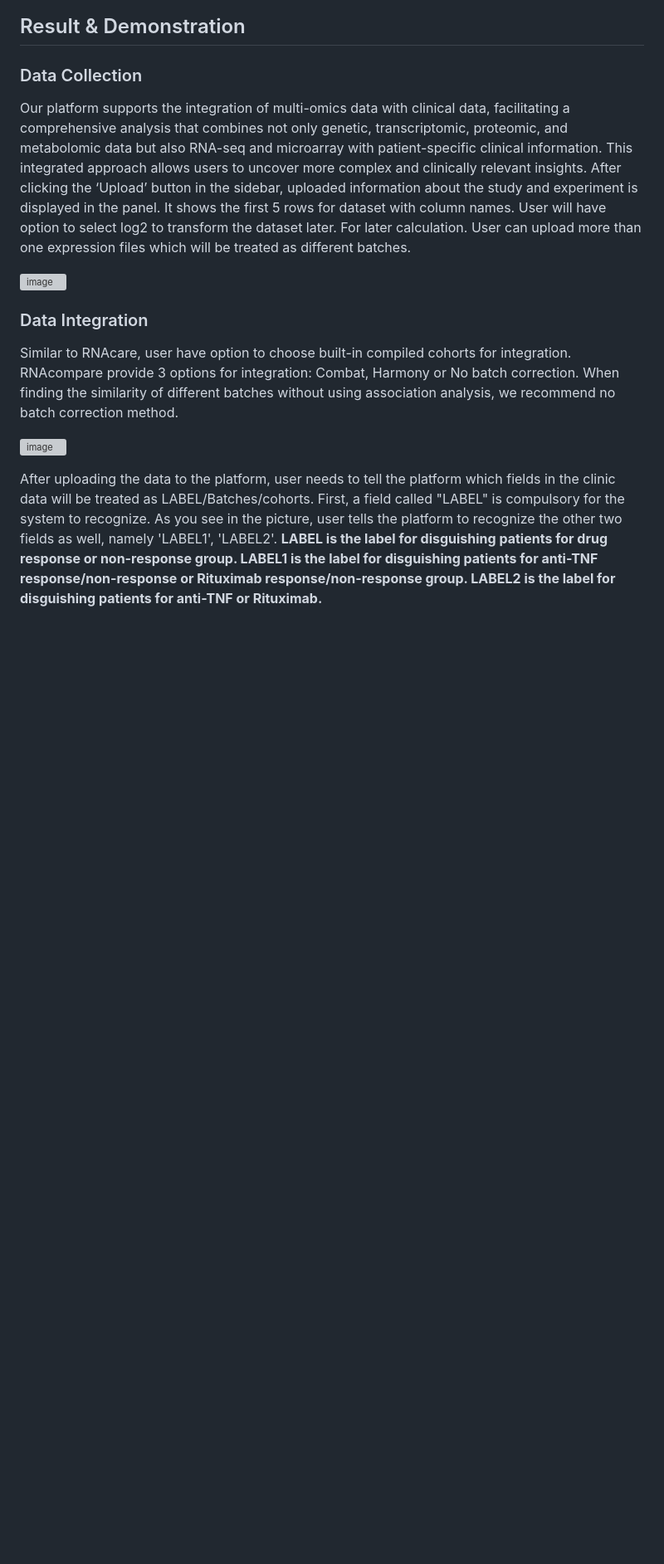
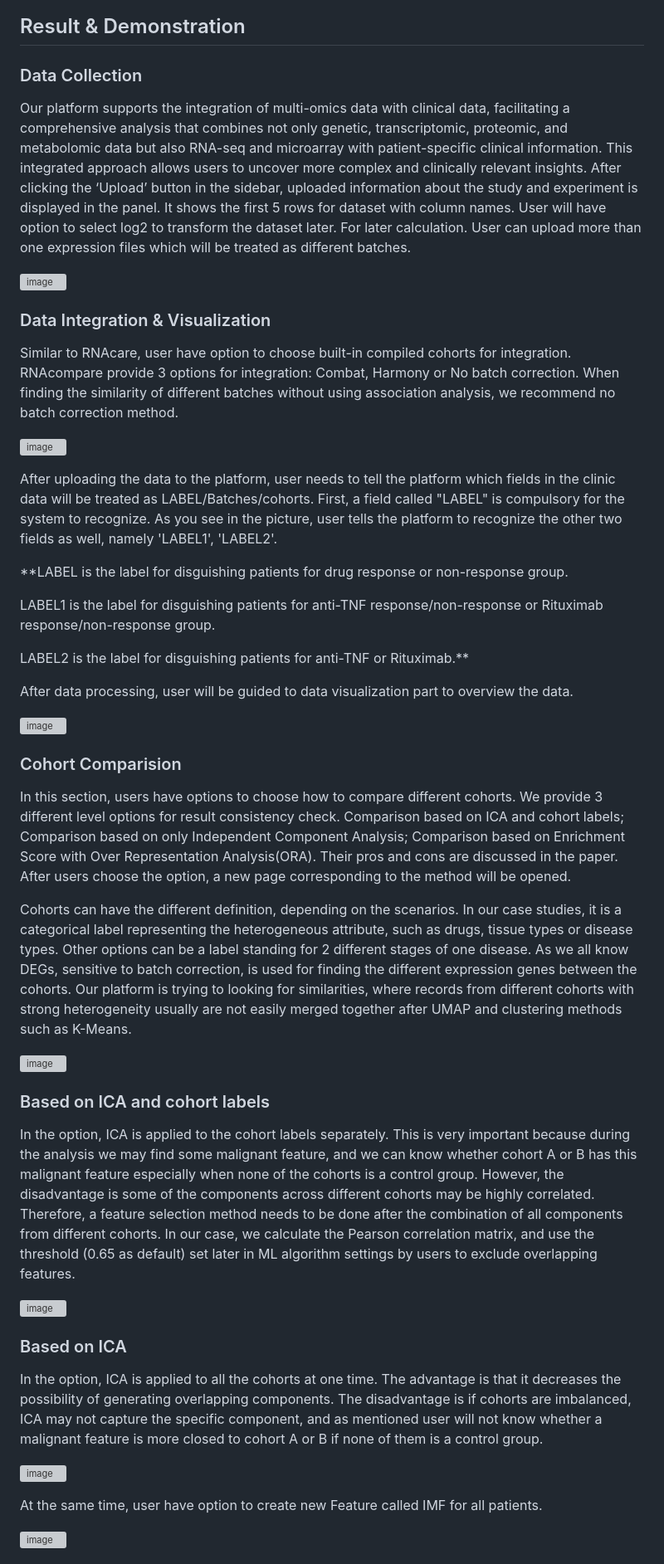
Before and after one commit to tangmingcan/RNAcompare, a Markdown page: README.md, the part around the change printed below. Shown: that part at 83% size. GitHub-like rendering; blank space fills up the shorter version; grey boxes are pictures that could not be loaded.

```diff
--- a/README.md
+++ b/README.md
@@ -176,12 +176,44 @@ User can upload more than one expression files which will be treated as differen
 
 ![image](https://github.com/user-attachments/assets/1b6d2846-6e3d-42a1-92c5-e87ee6e66bfc)
 
-### Data Integration
+### Data Integration & Visualization
 Similar to RNAcare, user have option to choose built-in compiled cohorts for integration. RNAcompare provide 3 options for integration: Combat, Harmony or No batch correction. When finding the similarity of different batches without using association analysis, we recommend no batch correction method.
 
 ![image](https://github.com/user-attachments/assets/b0b8ac87-8890-43fd-9c19-063fe4f79f28)
 
 After uploading the data to the platform, user needs to tell the platform which fields in the clinic data will be treated as LABEL/Batches/cohorts. First, a field called "LABEL" is compulsory for the system to recognize. As you see in the picture, user tells the platform to recognize the other two fields as well, namely 'LABEL1', 'LABEL2'.
+
 **LABEL is the label for disguishing patients for drug response or non-response group.
+
 LABEL1 is the label for disguishing patients for anti-TNF response/non-response or Rituximab response/non-response group.
+
 LABEL2 is the label for disguishing patients for anti-TNF or Rituximab.**
+
+After data processing, user will be guided to data visualization part to overview the data.
+
+![image](https://github.com/user-attachments/assets/8ebc0433-38cb-44ec-92f7-006a12555f70)
+
+### Cohort Comparision
+In this section, users have options to choose how to compare different cohorts. We provide 3 different level options for result consistency check. Comparison based on ICA and cohort labels; Comparison based on only Independent Component Analysis; Comparison based on Enrichment Score with Over Representation Analysis(ORA). Their pros and cons are discussed in the paper. After users choose the option, a new page corresponding to the method will be opened.
+
+Cohorts can have the different definition, depending on the scenarios. In our case studies, it is a categorical label representing the heterogeneous attribute, such as drugs, tissue types or disease types. Other options can be a label standing for 2 different stages of one disease. As we all know DEGs, sensitive to batch correction, is used for finding the different expression genes between the cohorts. Our platform is trying to looking for similarities, where records from different cohorts with strong heterogeneity usually are not easily merged together after UMAP and clustering methods such as K-Means.
+
+![image](https://github.com/user-attachments/assets/e9879697-c017-48d1-9ca9-61c43c1b5030)
+
+### Based on ICA and cohort labels
+In the option, ICA is applied to the cohort labels separately. This is very important because during the analysis we may find some malignant feature, and we can know whether cohort A or B has this malignant feature especially when none of the cohorts is a control group. However, the disadvantage is some of the components across different cohorts may be highly correlated. Therefore, a feature selection method needs to be done after the combination of all components from different cohorts. In our case, we calculate the Pearson correlation matrix, and use the threshold (0.65 as default) set later in ML algorithm settings by users to exclude overlapping features.
+
+![image](https://github.com/user-attachments/assets/928015f9-8c0d-41db-8636-b1a6544c5e18)
+
+
+### Based on ICA
+In the option, ICA is applied to all the cohorts at one time. The advantage is that it decreases the possibility of generating overlapping components. The disadvantage is if cohorts are imbalanced, ICA may not capture the specific component, and as mentioned user will not know whether a malignant feature is more closed to cohort A or B if none of them is a control group.
+
+![image](https://github.com/user-attachments/assets/b914b3c8-b2ba-4271-8e4d-91acef825560)
+
+At the same time, user have option to create new Feature called IMF for all patients.
+
+![image](https://github.com/user-attachments/assets/13842b63-a7d8-42df-8f13-88538d9238ec)
+
+
+
```
Also changed, not shown: other parts of README.md (+11 -0 lines).
